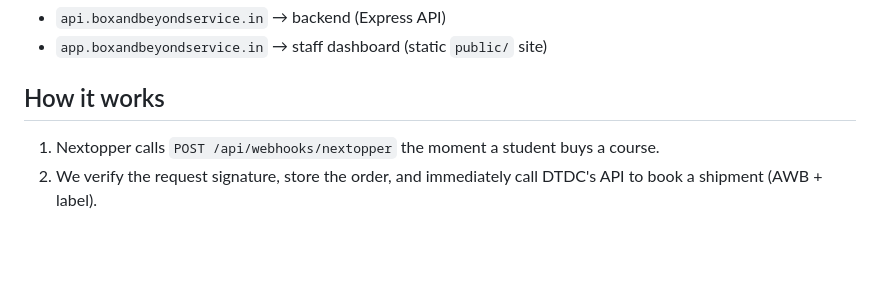
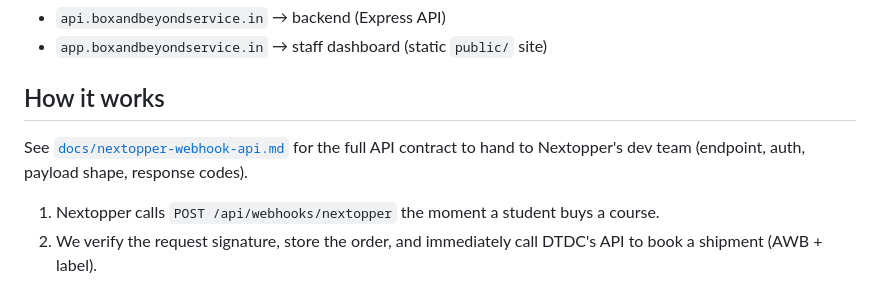
Before and after one commit to mahfoojkhan269-spec/box-and-beyond, a Markdown page: README.md, the part around the change. GitHub-like rendering; blank space fills up the shorter version.

Commit message:
Add Nextopper webhook API contract doc for their dev team
Co-Authored-By: Claude Sonnet 5 <noreply@anthropic.com>

```diff
--- a/README.md
+++ b/README.md
@@ -7,6 +7,8 @@ Domain: **boxandbeyondservice.in**
 - `app.boxandbeyondservice.in` → staff dashboard (static `public/` site)
 
 ## How it works
+
+See [`docs/nextopper-webhook-api.md`](docs/nextopper-webhook-api.md) for the full API contract to hand to Nextopper's dev team (endpoint, auth, payload shape, response codes).
 
 1. Nextopper calls `POST /api/webhooks/nextopper` the moment a student buys a course.
 2. We verify the request signature, store the order, and immediately call DTDC's API to book a shipment (AWB + label).
```
Also changed, not shown: docs/nextopper-webhook-api.md (added, +87 -0 lines).
